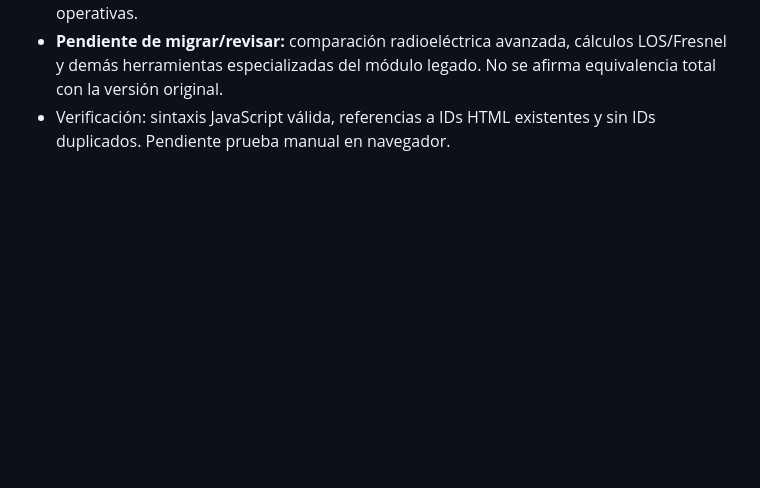
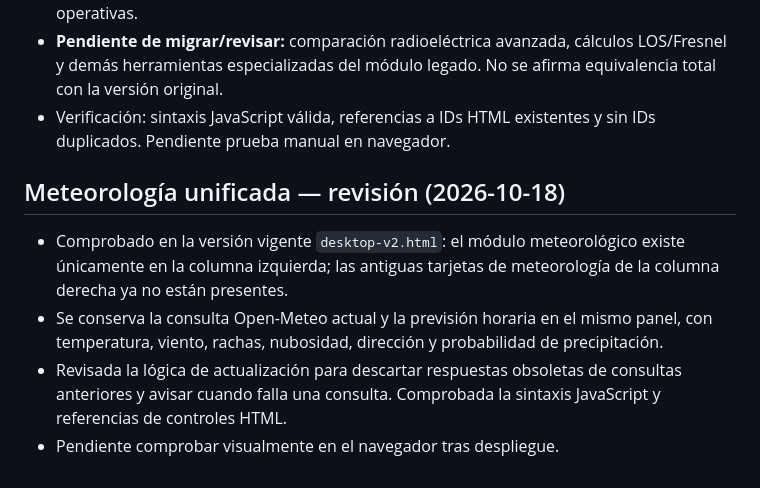
Before and after one commit to alexzb2296-boop/ECOUAV, a Markdown page: IMPERIAL-UNIFICACION.md, the part around the change. GitHub-like rendering; blank space fills up the shorter version.

Commit message:
Document unified weather panel and refresh safeguards

```diff
--- a/IMPERIAL-UNIFICACION.md
+++ b/IMPERIAL-UNIFICACION.md
@@ -179,3 +179,10 @@ Fecha de auditoría: 2026-10-11
 - Los sectores son **esquemas geométricos**, no modelos de cobertura RF ni validaciones operativas.
 - **Pendiente de migrar/revisar:** comparación radioeléctrica avanzada, cálculos LOS/Fresnel y demás herramientas especializadas del módulo legado. No se afirma equivalencia total con la versión original.
 - Verificación: sintaxis JavaScript válida, referencias a IDs HTML existentes y sin IDs duplicados. Pendiente prueba manual en navegador.
+
+## Meteorología unificada — revisión (2026-10-18)
+
+- Comprobado en la versión vigente `desktop-v2.html`: el módulo meteorológico existe únicamente en la columna izquierda; las antiguas tarjetas de meteorología de la columna derecha ya no están presentes.
+- Se conserva la consulta Open-Meteo actual y la previsión horaria en el mismo panel, con temperatura, viento, rachas, nubosidad, dirección y probabilidad de precipitación.
+- Revisada la lógica de actualización para descartar respuestas obsoletas de consultas anteriores y avisar cuando falla una consulta. Comprobada la sintaxis JavaScript y referencias de controles HTML.
+- Pendiente comprobar visualmente en el navegador tras despliegue.
```
